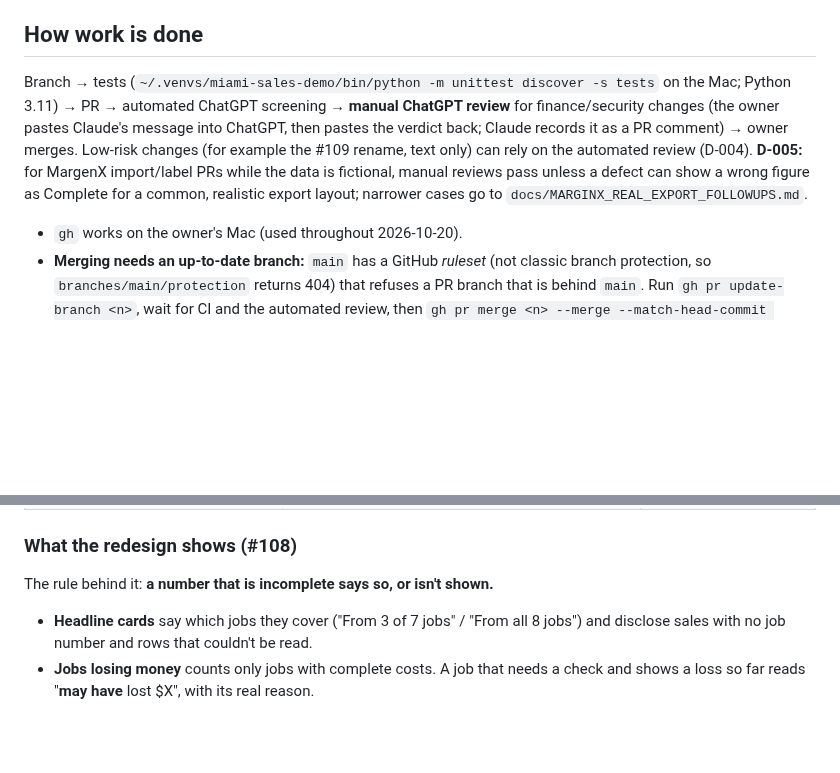
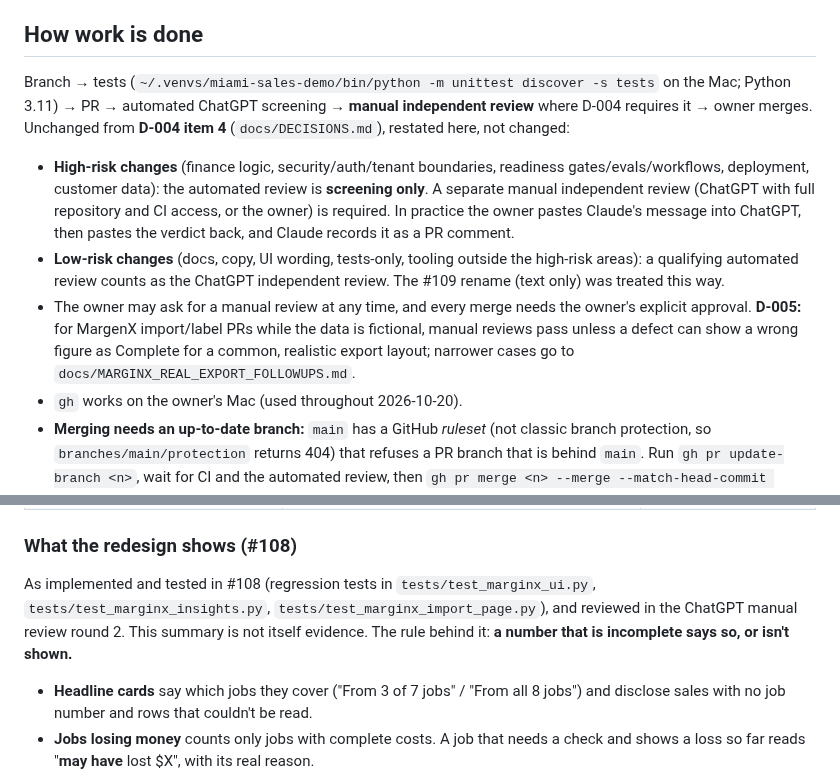
Before and after one commit to MrTooi/Miami-sales-demo, a Markdown page: docs/CURRENT_STATE.md, 2 parts joined by grey strips. GitHub-like rendering; blank space fills up the shorter version.

Commit message:
docs: CURRENT_STATE restates D-004 item 4 exactly; redesign summary points to its tests and review (#110 automated review)
The automated review read "manual review for finance/security changes" as a weakened rule. The
text now restates D-004 item 4 word for word in substance (all five high-risk areas need a separate
manual review; low-risk changes may rely on a qualifying automated review; the owner may always
ask for a manual review), and says it is restated, not changed. The redesign summary names the
tests and the review it comes from, and says it isn't evidence itself.

Co-Authored-By: Claude Opus 5.5 <noreply@anthropic.com>

```diff
--- a/docs/CURRENT_STATE.md
+++ b/docs/CURRENT_STATE.md
@@ -13,7 +13,10 @@
 - **Claude Code:** builds, tests and writes the reviews' fix lists. **ChatGPT:** independent review (D-004).
 
 ## How work is done
-Branch → tests (`~/.venvs/miami-sales-demo/bin/python -m unittest discover -s tests` on the Mac; Python 3.11) → PR → automated ChatGPT screening → **manual ChatGPT review** for finance/security changes (the owner pastes Claude's message into ChatGPT, then pastes the verdict back; Claude records it as a PR comment) → owner merges. Low-risk changes (for example the #109 rename, text only) can rely on the automated review (D-004). **D-005:** for MargenX import/label PRs while the data is fictional, manual reviews pass unless a defect can show a wrong figure as Complete for a common, realistic export layout; narrower cases go to `docs/MARGINX_REAL_EXPORT_FOLLOWUPS.md`.
+Branch → tests (`~/.venvs/miami-sales-demo/bin/python -m unittest discover -s tests` on the Mac; Python 3.11) → PR → automated ChatGPT screening → **manual independent review** where D-004 requires it → owner merges. Unchanged from **D-004 item 4** (`docs/DECISIONS.md`), restated here, not changed:
+- **High-risk changes** (finance logic, security/auth/tenant boundaries, readiness gates/evals/workflows, deployment, customer data): the automated review is **screening only**. A separate manual independent review (ChatGPT with full repository and CI access, or the owner) is required. In practice the owner pastes Claude's message into ChatGPT, then pastes the verdict back, and Claude records it as a PR comment.
+- **Low-risk changes** (docs, copy, UI wording, tests-only, tooling outside the high-risk areas): a qualifying automated review counts as the ChatGPT independent review. The #109 rename (text only) was treated this way.
+- The owner may ask for a manual review at any time, and every merge needs the owner's explicit approval. **D-005:** for MargenX import/label PRs while the data is fictional, manual reviews pass unless a defect can show a wrong figure as Complete for a common, realistic export layout; narrower cases go to `docs/MARGINX_REAL_EXPORT_FOLLOWUPS.md`.
 - `gh` works on the owner's Mac (used throughout 2026-10-20).
 - **Merging needs an up-to-date branch:** `main` has a GitHub *ruleset* (not classic branch protection, so `branches/main/protection` returns 404) that refuses a PR branch that is behind `main`. Run `gh pr update-branch <n>`, wait for CI and the automated review, then `gh pr merge <n> --merge --match-head-commit <sha>`. Never use `--admin`.
 
@@ -30,7 +33,7 @@ Branch → tests (`~/.venvs/miami-sales-demo/bin/python -m unittest discover -s
 | **Rename to MargenX:** header, tab title, page address (`/MargenX_Import`), consent text, messages, shop-facing docs | many files (text only) | Merged (#109). Automated review PASS. |
 
 ### What the redesign shows (#108)
-The rule behind it: **a number that is incomplete says so, or isn't shown.**
+As implemented and tested in #108 (regression tests in `tests/test_marginx_ui.py`, `tests/test_marginx_insights.py`, `tests/test_marginx_import_page.py`), and reviewed in the ChatGPT manual review round 2. This summary is not itself evidence. The rule behind it: **a number that is incomplete says so, or isn't shown.**
 - **Headline cards** say which jobs they cover ("From 3 of 7 jobs" / "From all 8 jobs") and disclose sales with no job number and rows that couldn't be read.
 - **Jobs losing money** counts only jobs with complete costs. A job that needs a check and shows a loss so far reads "**may have** lost $X", with its real reason.
 - **After overhead:** "After $X of costs not tied to any job, these files leave $Y" appears only when every sale is in the job total and no row was rejected. Otherwise it is withheld, and the page says what's left out. Overhead (rent, fees) is kept apart from costs with no job number.
```
